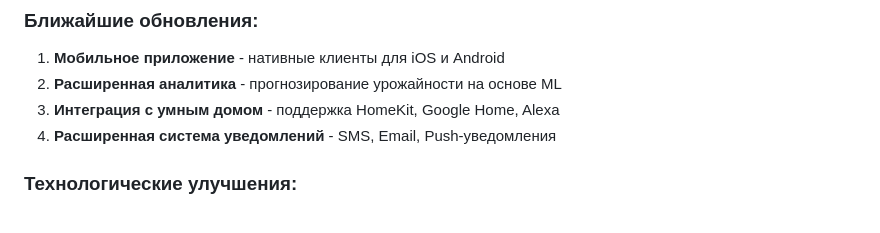
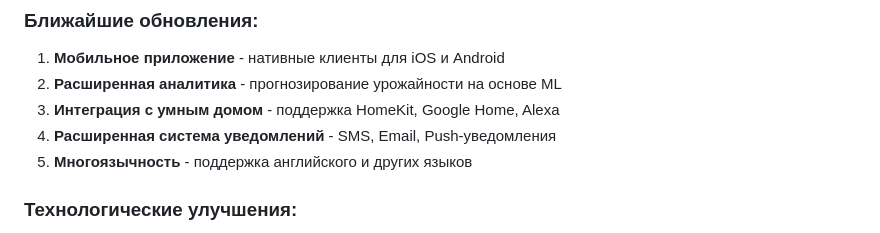
Before and after one commit to FitoDomik/fitodomik.online, a Markdown page: README.md, the part around one of its changes. Rendered like a GitHub page.

```diff
--- a/README.md
+++ b/README.md
@@ -719,6 +721,7 @@ class SensorHistory:          # История показаний датчико
 2. **Расширенная аналитика** - прогнозирование урожайности на основе ML
 3. **Интеграция с умным домом** - поддержка HomeKit, Google Home, Alexa
 4. **Расширенная система уведомлений** - SMS, Email, Push-уведомления
+5. **Многоязычность** - поддержка английского и других языков
 
 ### Технологические улучшения:
 1. **GraphQL API** - для более гибкой работы с данными
```
Also changed, not shown: other parts of README.md (+8 -0 lines).
